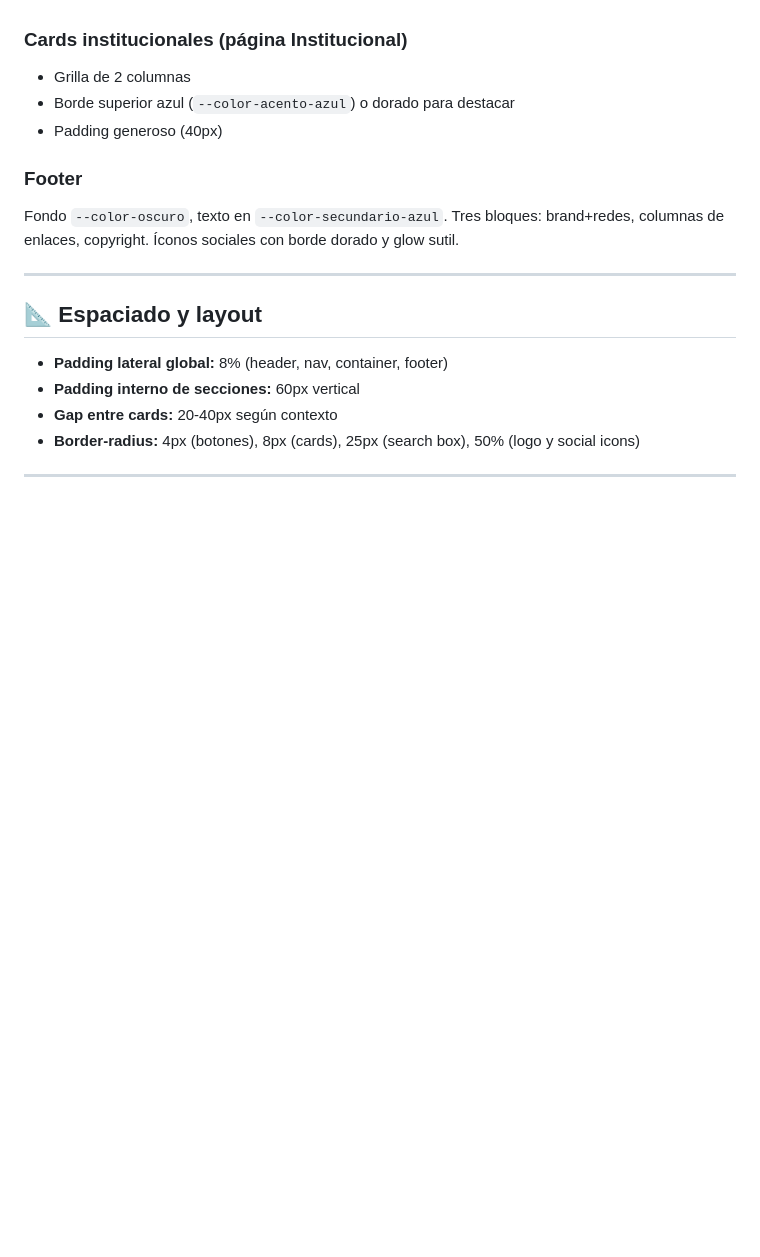
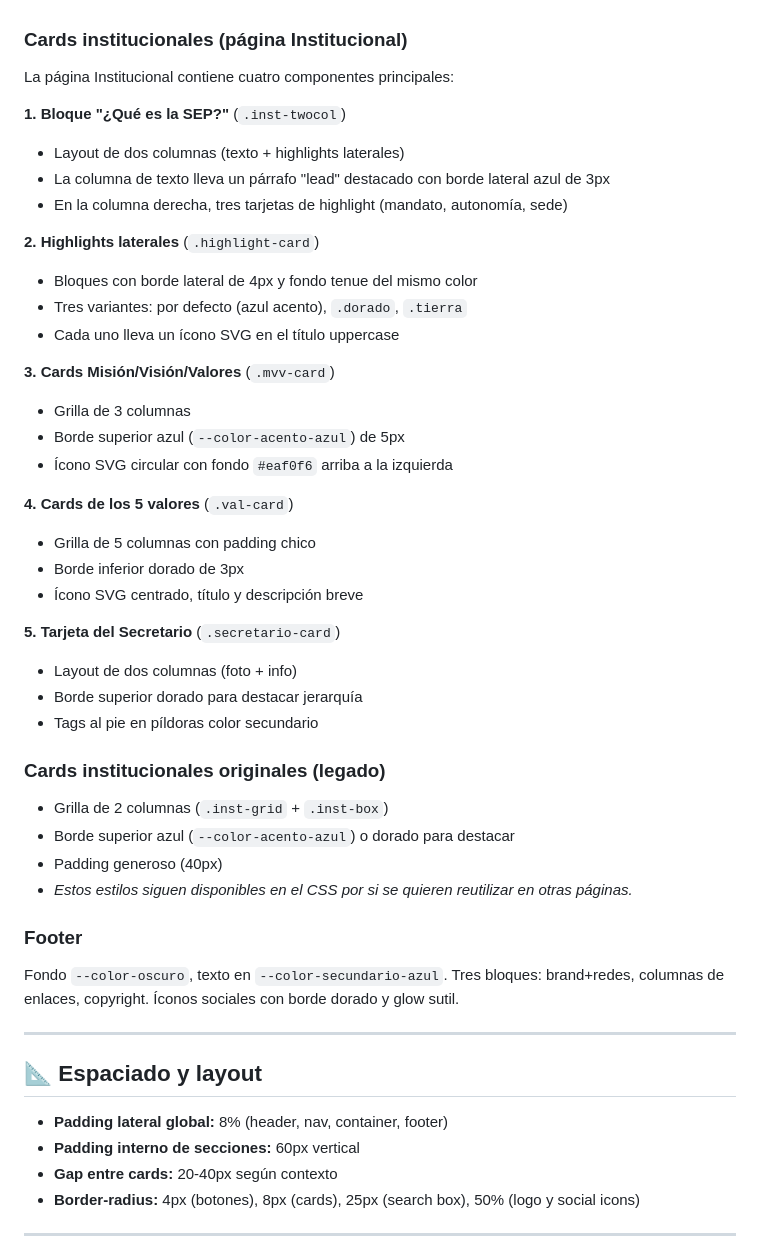
Before and after one commit to operaciones-hub/sepch-web, a Markdown page: DESIGN_SYSTEM.md, the part around the change. Drawn GitHub-style; blank space fills up the shorter version.

```diff
--- a/DESIGN_SYSTEM.md
+++ b/DESIGN_SYSTEM.md
@@ -104,9 +104,39 @@ Bloque blanco con borde lateral izquierdo `--color-tierra` de 6px. Listado de fe
 
 ### Cards institucionales (página Institucional)
 
-- Grilla de 2 columnas
+La página Institucional contiene cuatro componentes principales:
+
+**1. Bloque "¿Qué es la SEP?"** (`.inst-twocol`)
+- Layout de dos columnas (texto + highlights laterales)
+- La columna de texto lleva un párrafo "lead" destacado con borde lateral azul de 3px
+- En la columna derecha, tres tarjetas de highlight (mandato, autonomía, sede)
+
+**2. Highlights laterales** (`.highlight-card`)
+- Bloques con borde lateral de 4px y fondo tenue del mismo color
+- Tres variantes: por defecto (azul acento), `.dorado`, `.tierra`
+- Cada uno lleva un ícono SVG en el título uppercase
+
+**3. Cards Misión/Visión/Valores** (`.mvv-card`)
+- Grilla de 3 columnas
+- Borde superior azul (`--color-acento-azul`) de 5px
+- Ícono SVG circular con fondo `#eaf0f6` arriba a la izquierda
+
+**4. Cards de los 5 valores** (`.val-card`)
+- Grilla de 5 columnas con padding chico
+- Borde inferior dorado de 3px
+- Ícono SVG centrado, título y descripción breve
+
+**5. Tarjeta del Secretario** (`.secretario-card`)
+- Layout de dos columnas (foto + info)
+- Borde superior dorado para destacar jerarquía
+- Tags al pie en píldoras color secundario
+
+### Cards institucionales originales (legado)
+
+- Grilla de 2 columnas (`.inst-grid` + `.inst-box`)
 - Borde superior azul (`--color-acento-azul`) o dorado para destacar
 - Padding generoso (40px)
+- *Estos estilos siguen disponibles en el CSS por si se quieren reutilizar en otras páginas.*
 
 ### Footer
 
```
